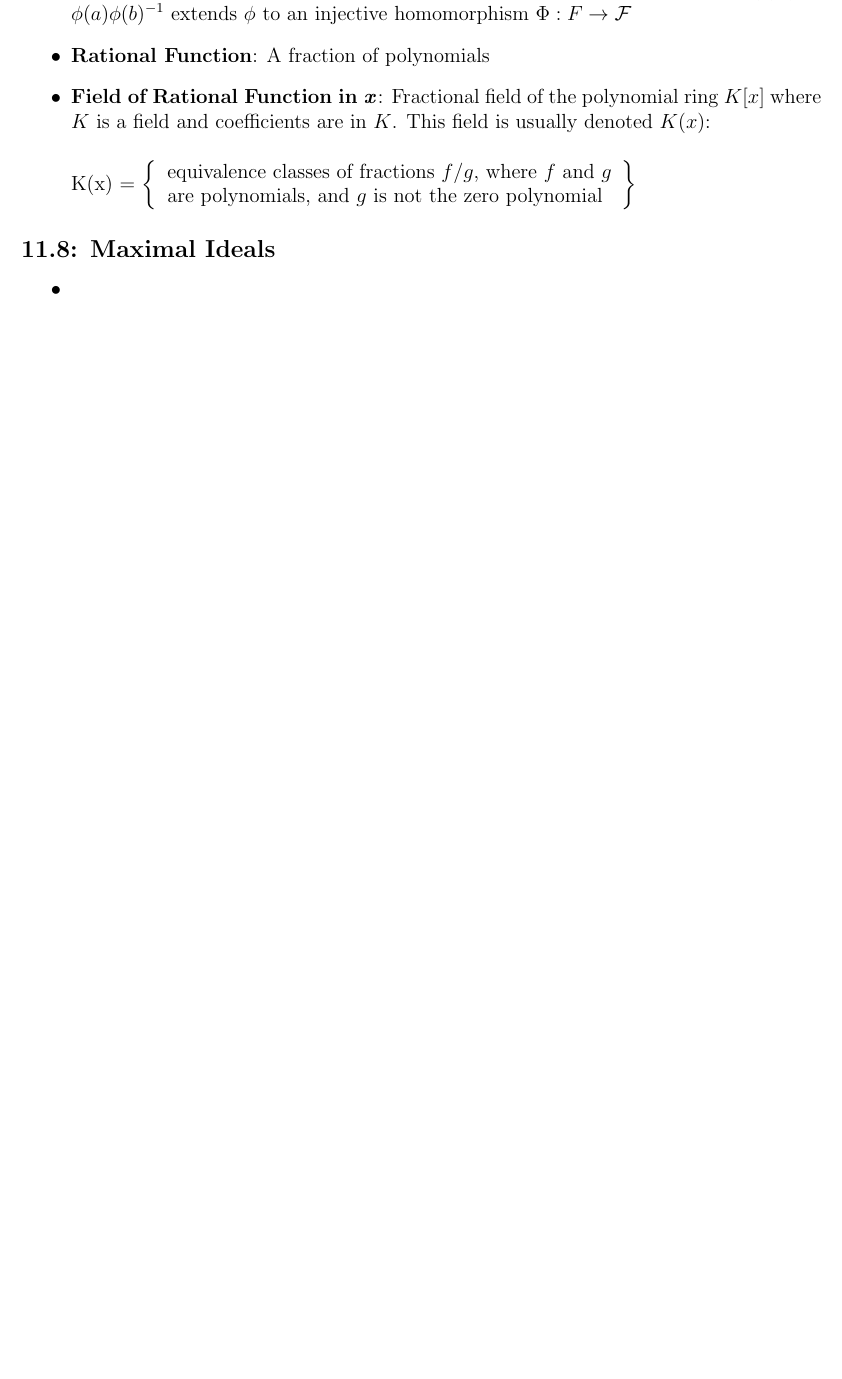
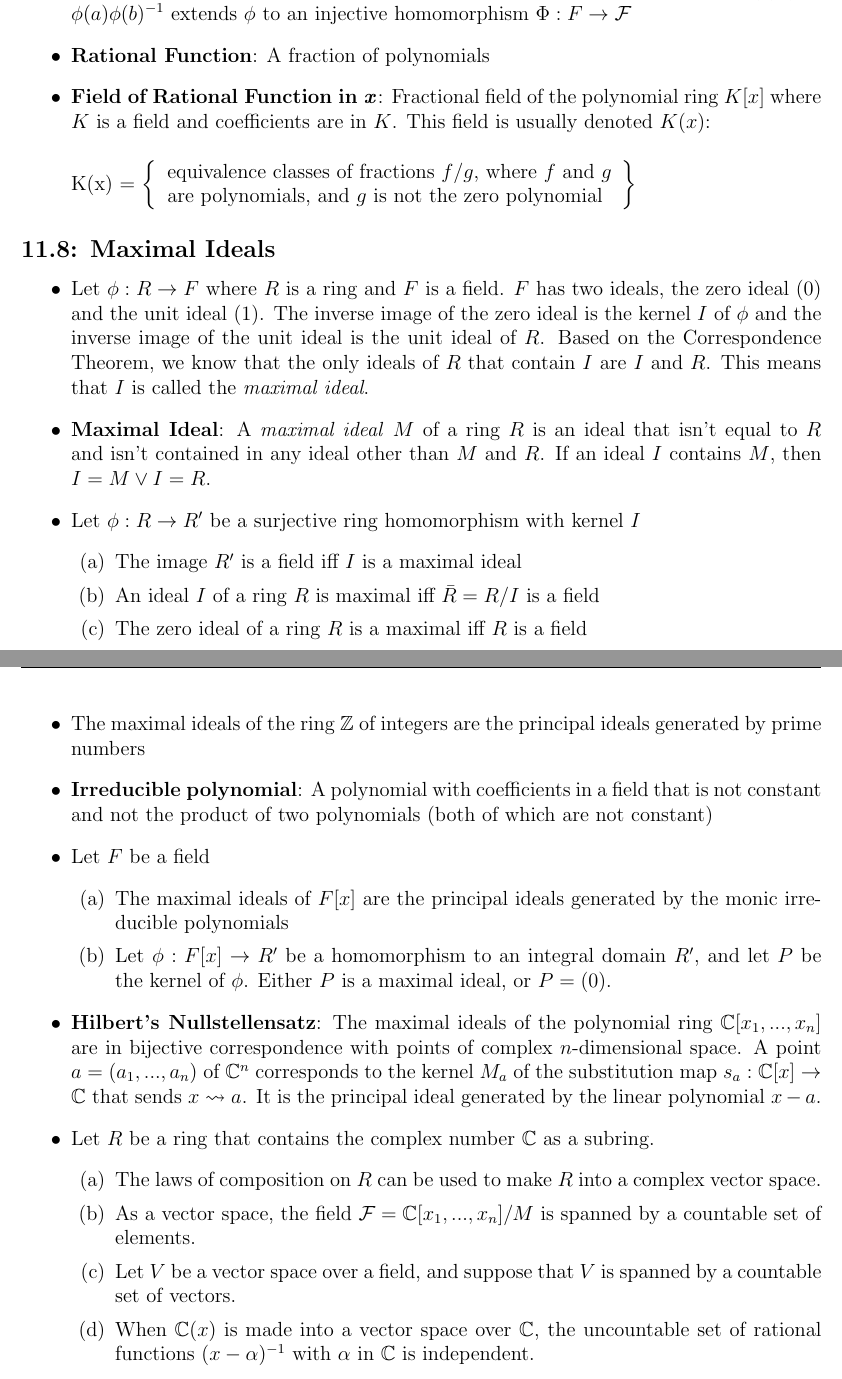
Before and after one commit to alex-bellon/algebra, a LaTeX document (notes.tex): part of page 9 of 14 before the commit and two parts of pages 9 and 10 of 15 after it, the two joined at a grey line, cut so that both start at the same text, the shorter picture padded with empty space. The pictures show the PDF file notes.pdf that the author committed with the source.

Commit message:
Finished 11.8 notes

```diff
--- a/notes.tex
+++ b/notes.tex
@@ -295,7 +295,29 @@
 
 \subsection*{11.8: Maximal Ideals}
 \begin{itemize}
-  \item
+  \item Let $\phi: R \to F$ where $R$ is a ring and $F$ is a field. $F$ has two ideals, the zero ideal (0) and the unit ideal (1). The inverse image of the zero ideal is the kernel $I$ of $\phi$ and the inverse image of the unit ideal is the unit ideal of $R$. Based on the Correspondence Theorem, we know that the only ideals of $R$ that contain $I$ are $I$ and $R$. This means that $I$ is called the \textit{maximal ideal}.
+  \item \textbf{Maximal Ideal}: A \textit{maximal ideal} $M$ of a ring $R$ is an ideal that isn't equal to $R$ and isn't contained in any ideal other than $M$ and $R$. If an ideal $I$ contains $M$, then $I = M \lor I = R$.
+  \item Let $\phi: R \to R'$ be a surjective ring homomorphism with kernel $I$
+  \begin{enumerate}
+    \item[(a)] The image $R'$ is a field iff $I$ is a maximal ideal
+    \item[(b)] An ideal $I$ of a ring $R$ is maximal iff $\bar{R} = R/I$ is a field
+    \item[(c)] The zero ideal of a ring $R$ is a maximal iff $R$ is a field
+  \end{enumerate}
+  \item The maximal ideals of the ring $\mathbb{Z}$ of integers are the principal ideals generated by prime numbers
+  \item \textbf{Irreducible polynomial}: A polynomial with coefficients in a field that is not constant and not the product of two polynomials (both of which are not constant)
+  \item Let $F$ be a field
+  \begin{enumerate}
+    \item[(a)] The maximal ideals of $F[x]$ are the principal ideals generated by the monic irreducible polynomials
+    \item[(b)] Let $\phi: F[x] \to R'$ be a homomorphism to an integral domain $R'$, and let $P$ be the kernel of $\phi$. Either $P$ is a maximal ideal, or $P = (0)$.
+  \end{enumerate}
+  \item \textbf{Hilbert's Nullstellensatz}: The maximal ideals of the polynomial ring $\mathbb{C}[x_1, ..., x_n]$ are in bijective correspondence with points of complex $n$-dimensional space. A point $a = (a_1,...,a_n)$ of $\mathbb{C}^n$ corresponds to the kernel $M_a$ of the substitution map $s_a: \mathbb{C}[x] \to \mathbb{C}$ that sends $x \leadsto a$. It is the principal ideal generated by the linear polynomial $x - a$.
+  \item Let $R$ be a ring that contains the complex number $\mathbb{C}$ as a subring.
+  \begin{enumerate}
+    \item[(a)] The laws of composition on $R$ can be used to make $R$ into a complex vector space.
+    \item[(b)] As a vector space, the field $\mathcal{F} = \mathbb{C}[x_1,...,x_n]/M$ is spanned by a countable set of elements.
+    \item[(c)] Let $V$ be a vector space over a field, and suppose that $V$ is spanned by a countable set of vectors.
+    \item[(d)] When $\mathbb{C}(x)$ is made into a vector space over $\mathbb{C}$, the uncountable set of rational functions $(x - \alpha)^{-1}$ with $\alpha$ in $\mathbb{C}$ is independent.
+  \end{enumerate}
 \end{itemize}
 
 \newpage
```
Also changed, not shown: notes.pdf.
